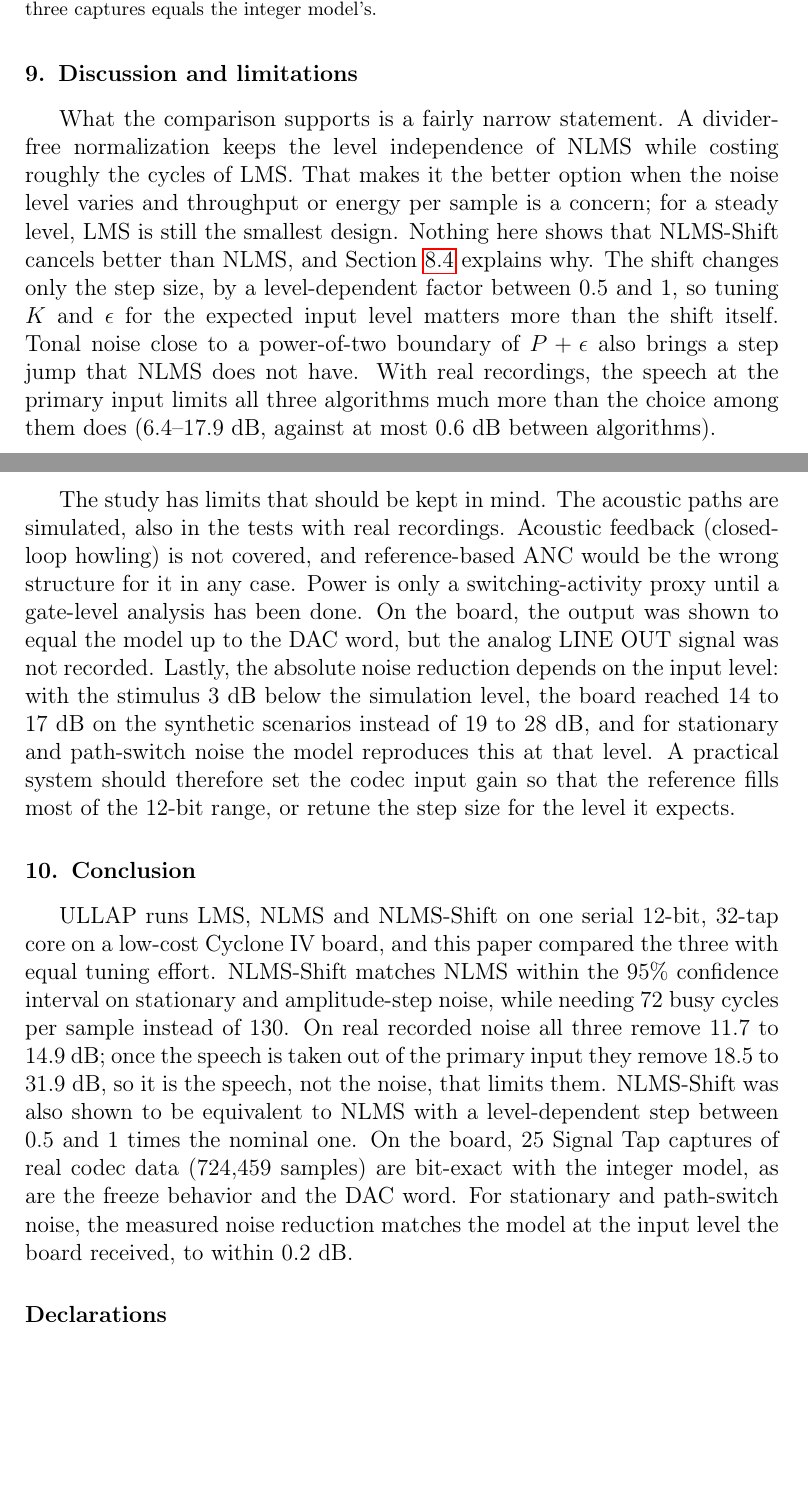
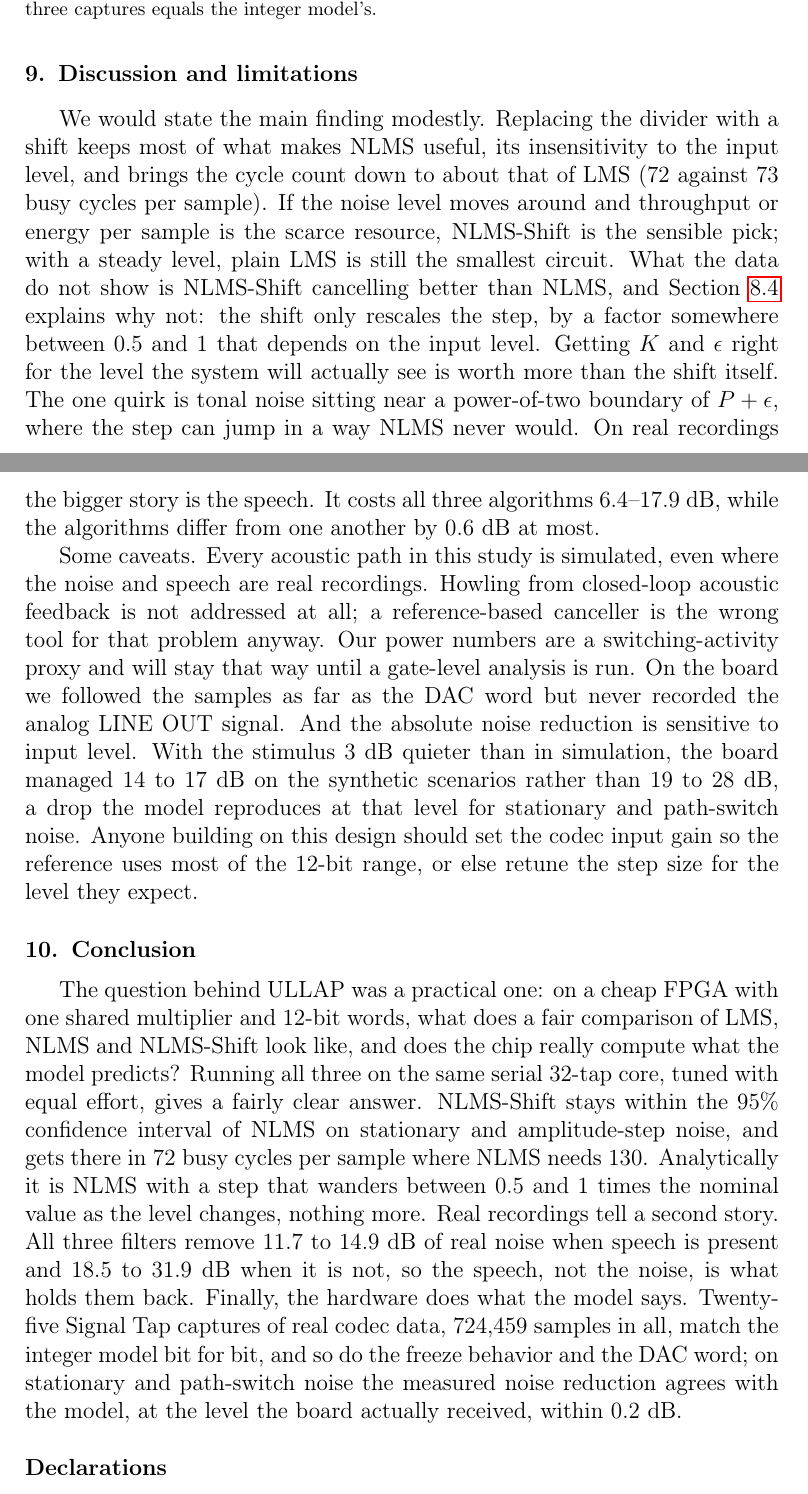
Before and after one commit to ADarcside/ULLAP, a LaTeX paper (paper/ullap_manuscript.tex, which reads paper/body.tex): two parts of pages 26 and 27 of 31, joined at a grey line, cut so that both start at the same text, the shorter picture padded with empty space. Compiled offline with pdfLaTeX.

Commit message:
paper: rewrite discussion and conclusion in a more personal voice
Same facts and numbers; '25 captures' spelled out at sentence start and
the 72/73 busy-cycle figures from Table hw quoted in the discussion.

Co-Authored-By: Claude Opus 5.5 <noreply@anthropic.com>
Claude-Session: https://claude.ai/code/session_019zdfZUtdkn5ErWuh1pCNK9

```diff
--- a/paper/body.tex
+++ b/paper/body.tex
@@ -688,37 +688,41 @@ windows (bottom left; shaded: last 25~\% of the common window) and power spectra
 %--------------------------------------------------------------------------------------------
 \FloatBarrier % every figure and table is placed before the discussion
 \section{Discussion and limitations}\label{sec:disc}
-What the comparison supports is a fairly narrow statement. A divider-free normalization keeps the level
-independence of NLMS while costing roughly the cycles of LMS. That makes it the better option when the
-noise level varies and throughput or energy per sample is a concern; for a steady level, LMS is still the
-smallest design. Nothing here shows that NLMS-Shift cancels better than NLMS, and
-Section~\ref{sec:equiv} explains why. The shift changes only the step size, by a level-dependent factor
-between 0.5 and 1, so tuning $K$ and $\epsilon$ for the expected input level matters more than the shift
-itself. Tonal noise close to a power-of-two boundary of $P+\epsilon$ also brings a step jump that NLMS
-does not have. With real recordings, the speech at the primary input limits all three algorithms much more
-than the choice among them does (6.4--17.9~dB, against at most 0.6~dB between algorithms).
+We would state the main finding modestly. Replacing the divider with a shift keeps most of what makes NLMS
+useful, its insensitivity to the input level, and brings the cycle count down to about that of LMS (72
+against 73 busy cycles per sample). If the noise level moves around and throughput or energy per sample
+is the scarce resource, NLMS-Shift is the sensible pick; with a steady level, plain LMS is still the
+smallest circuit. What the data do not show is NLMS-Shift cancelling better than NLMS, and
+Section~\ref{sec:equiv} explains why not: the shift only rescales the step, by a factor somewhere between
+0.5 and 1 that depends on the input level. Getting $K$ and $\epsilon$ right for the level the system will
+actually see is worth more than the shift itself. The one quirk is tonal noise sitting near a power-of-two
+boundary of $P+\epsilon$, where the step can jump in a way NLMS never would. On real recordings the bigger
+story is the speech. It costs all three algorithms 6.4--17.9~dB, while the algorithms differ from one
+another by 0.6~dB at most.
 
-The study has limits that should be kept in mind. The acoustic paths are simulated, also in the tests
-with real recordings. Acoustic feedback (closed-loop howling) is not covered, and reference-based ANC
-would be the wrong structure for it in any case. Power is only a switching-activity proxy until a
-gate-level analysis has been done. On the board, the output was shown to equal the model up to the DAC
-word, but the analog LINE OUT signal was not recorded. Lastly, the absolute noise reduction depends on the
-input level: with the stimulus 3~dB below the simulation level, the board reached 14 to 17~dB on the
-synthetic scenarios instead of 19 to 28~dB, and for stationary and path-switch noise the model reproduces
-this at that level. A practical system should therefore set the codec input gain so that the reference
-fills most of the 12-bit range, or retune the step size for the level it expects.
+Some caveats. Every acoustic path in this study is simulated, even where the noise and speech are real
+recordings. Howling from closed-loop acoustic feedback is not addressed at all; a reference-based canceller
+is the wrong tool for that problem anyway. Our power numbers are a switching-activity proxy and will stay
+that way until a gate-level analysis is run. On the board we followed the samples as far as the DAC word
+but never recorded the analog LINE OUT signal. And the absolute noise reduction is sensitive to input
+level. With the stimulus 3~dB quieter than in simulation, the board managed 14 to 17~dB on the synthetic
+scenarios rather than 19 to 28~dB, a drop the model reproduces at that level for stationary and
+path-switch noise. Anyone building on this design should set the codec input gain so the reference uses
+most of the 12-bit range, or else retune the step size for the level they expect.
 
 \section{Conclusion}\label{sec:concl}
-ULLAP runs LMS, NLMS and NLMS-Shift on one serial 12-bit, 32-tap core on a low-cost Cyclone IV board, and
-this paper compared the three with equal tuning effort. NLMS-Shift matches NLMS within the 95\%
-confidence interval on stationary and amplitude-step noise, while needing 72 busy cycles per sample
-instead of 130. On real recorded noise all three remove 11.7 to 14.9~dB; once the speech is taken out of
-the primary input they remove 18.5 to 31.9~dB, so it is the speech, not the noise, that limits them.
-NLMS-Shift was also shown to be equivalent to NLMS with a level-dependent step between 0.5 and 1 times
-the nominal one. On the board, 25 Signal Tap captures of real codec data (724,459 samples) are bit-exact
-with the integer model, as are the freeze behavior and the DAC word. For stationary and path-switch
-noise, the measured noise reduction matches the model at the input level the board received, to within
-0.2~dB.
+The question behind ULLAP was a practical one: on a cheap FPGA with one shared multiplier and 12-bit
+words, what does a fair comparison of LMS, NLMS and NLMS-Shift look like, and does the chip really compute
+what the model predicts? Running all three on the same serial 32-tap core, tuned with equal effort, gives
+a fairly clear answer. NLMS-Shift stays within the 95\% confidence interval of NLMS on stationary and
+amplitude-step noise, and gets there in 72 busy cycles per sample where NLMS needs 130. Analytically it is
+NLMS with a step that wanders between 0.5 and 1 times the nominal value as the level changes, nothing
+more. Real recordings tell a second story. All three filters remove 11.7 to 14.9~dB of real noise when
+speech is present and 18.5 to 31.9~dB when it is not, so the speech, not the noise, is what holds them
+back. Finally, the hardware does what the model says. Twenty-five Signal Tap captures of real codec data,
+724,459 samples in all, match the integer model bit for bit, and so do the freeze behavior and the DAC
+word; on stationary and path-switch noise the measured noise reduction agrees with the model, at the level
+the board actually received, within 0.2~dB.
 
 \section*{Declarations}
 \noindent\textbf{Funding.} \TBD{Authors: funding sources, or ``No funding was received for this work.''}
```
Also changed, not shown: paper/ullap_cssp.pdf, paper/ullap_ieee.pdf, paper/ullap_manuscript.pdf.
